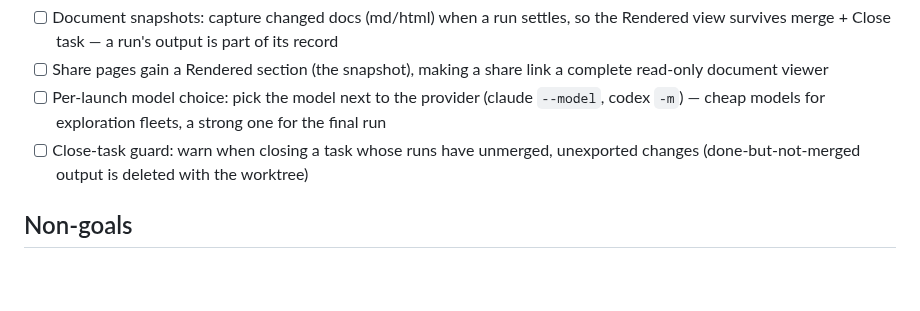
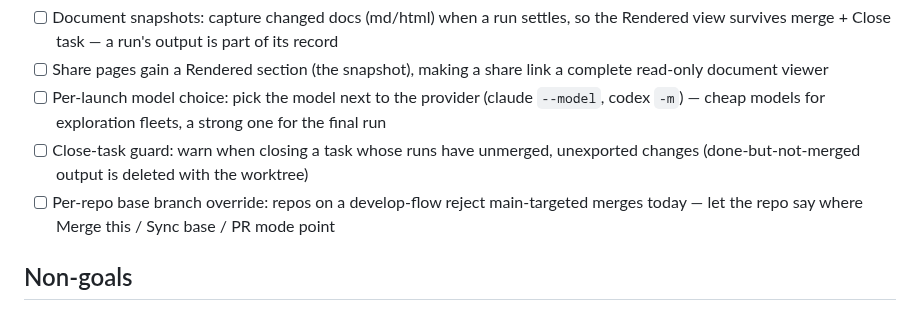
Before and after one commit to hanmariyang/coxpit-oss, a Markdown page: ROADMAP.md, the part around the change. GitHub-like rendering; blank space fills up the shorter version.

Commit message:
docs: roadmap v4.1 +per-repo base branch override (develop-flow repos)
Co-Authored-By: Claude Fable 5 <noreply@anthropic.com>

```diff
--- a/ROADMAP.md
+++ b/ROADMAP.md
@@ -81,6 +81,8 @@ What a run produced should outlive its worktree, and you should choose who produ
       codex `-m`) — cheap models for exploration fleets, a strong one for the final run
 - [ ] Close-task guard: warn when closing a task whose runs have unmerged, unexported
       changes (done-but-not-merged output is deleted with the worktree)
+- [ ] Per-repo base branch override: repos on a develop-flow reject main-targeted
+      merges today — let the repo say where Merge this / Sync base / PR mode point
 
 ## Non-goals
 
```
